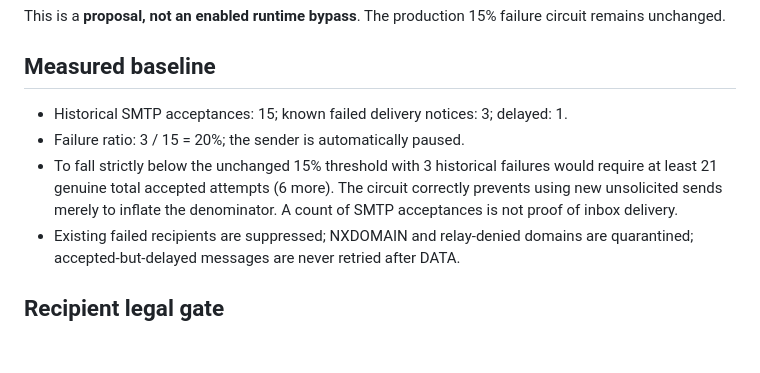
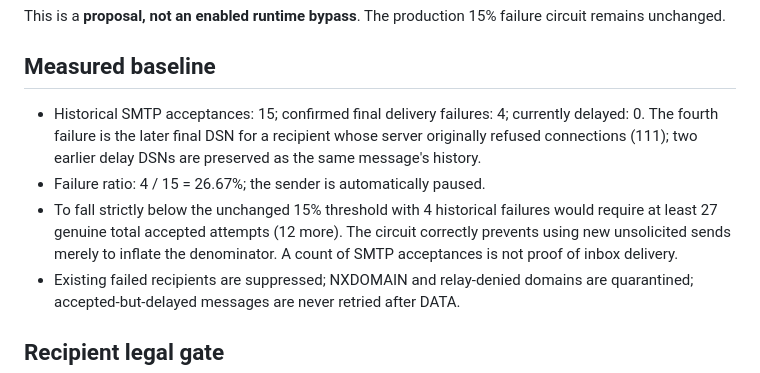
Before and after one commit to emirhankaya985-cloud/musteri-avcisi-ai, a Markdown page: docs/SENDER_REPUTATION_RECOVERY_GATE.md, the part around the change. Drawn GitHub-style; blank space fills up the shorter version.

Commit message:
docs: update sender reputation evidence to four final DSN failures

```diff
--- a/docs/SENDER_REPUTATION_RECOVERY_GATE.md
+++ b/docs/SENDER_REPUTATION_RECOVERY_GATE.md
@@ -3,9 +3,9 @@
 This is a **proposal, not an enabled runtime bypass**. The production 15% failure circuit remains unchanged.
 
 ## Measured baseline
-- Historical SMTP acceptances: 15; known failed delivery notices: 3; delayed: 1.
-- Failure ratio: 3 / 15 = 20%; the sender is automatically paused.
-- To fall strictly below the unchanged 15% threshold with 3 historical failures would require at least 21 genuine total accepted attempts (6 more). The circuit correctly prevents using new unsolicited sends merely to inflate the denominator. A count of SMTP acceptances is not proof of inbox delivery.
+- Historical SMTP acceptances: 15; confirmed final delivery failures: 4; currently delayed: 0. The fourth failure is the later final DSN for a recipient whose server originally refused connections (111); two earlier delay DSNs are preserved as the same message's history.
+- Failure ratio: 4 / 15 = 26.67%; the sender is automatically paused.
+- To fall strictly below the unchanged 15% threshold with 4 historical failures would require at least 27 genuine total accepted attempts (12 more). The circuit correctly prevents using new unsolicited sends merely to inflate the denominator. A count of SMTP acceptances is not proof of inbox delivery.
 - Existing failed recipients are suppressed; NXDOMAIN and relay-denied domains are quarantined; accepted-but-delayed messages are never retried after DATA.
 
 ## Recipient legal gate
```
